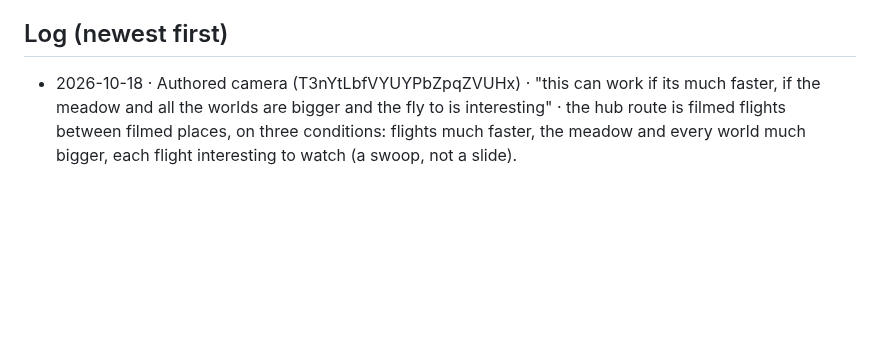
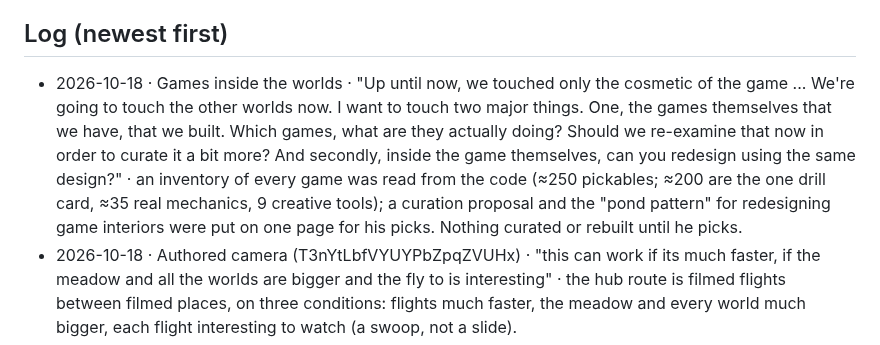
Before and after one commit to M-turtle/kingdom-quest, a Markdown page: DECISIONS.md, the part around the change. Drawn GitHub-style; blank space fills up the shorter version.

Commit message:
decisions: curation + interior redesign asked; inventory taken
Co-Authored-By: Claude Fable 5.1 <noreply@anthropic.com>

```diff
--- a/DECISIONS.md
+++ b/DECISIONS.md
@@ -19,6 +19,7 @@ Format: `- YYYY-MM-DD · topic · "his words" · what it means for the code`
 - 2026-09-17 · Order · "I need you to solve one by one do not try to solve all of them combined start with the home page"
 
 ## Log (newest first)
+- 2026-10-18 · Games inside the worlds · "Up until now, we touched only the cosmetic of the game ... We're going to touch the other worlds now. I want to touch two major things. One, the games themselves that we have, that we built. Which games, what are they actually doing? Should we re-examine that now in order to curate it a bit more? And secondly, inside the game themselves, can you redesign using the same design?" · an inventory of every game was read from the code (≈250 pickables; ≈200 are the one drill card, ≈35 real mechanics, 9 creative tools); a curation proposal and the "pond pattern" for redesigning game interiors were put on one page for his picks. Nothing curated or rebuilt until he picks.
 - 2026-10-18 · Authored camera (T3nYtLbfVYUYPbZpqZVUHx) · "this can work if its much faster, if the meadow and all the worlds are bigger and the fly to is interesting" · the hub route is filmed flights between filmed places, on three conditions: flights much faster, the meadow and every world much bigger, each flight interesting to watch (a swoop, not a slide).
 - 2026-10-18 · Free camera / splat meadow (9YxG5SWkZAjPYEESFwN54q) · "that 360 is not something we can use. First of all, the resolution dropped significantly because of all these splats. Secondly, there's a lot of residual marking and a lot of torn down and splat and creatives over there. That's not going to work." · the splat (Gaussian) reconstruction route is closed for the kingdom; no free camera built from reconstructed frames; only the films' own pixels reach the screen.
 - 2026-10-18 · Meadow camera test (Ta48Z9v6ZmbP7VoJcZYLHz) · "keep going with the free camera test, show me when it's ready, the current turn is hard and slow, and stops after 120 degrees +-, also the meadow, which was massive in the original game is now a small area, we need it to be an actual meadow, wider + bigger, but that can wait till we fix the tech issues" · the scrubbed-film turn is not the answer (heavy to drag, slow, a third of a circle); the free-camera (splat) test continues; the meadow must be rebuilt as a wide, big place once the camera tech is settled.
```
